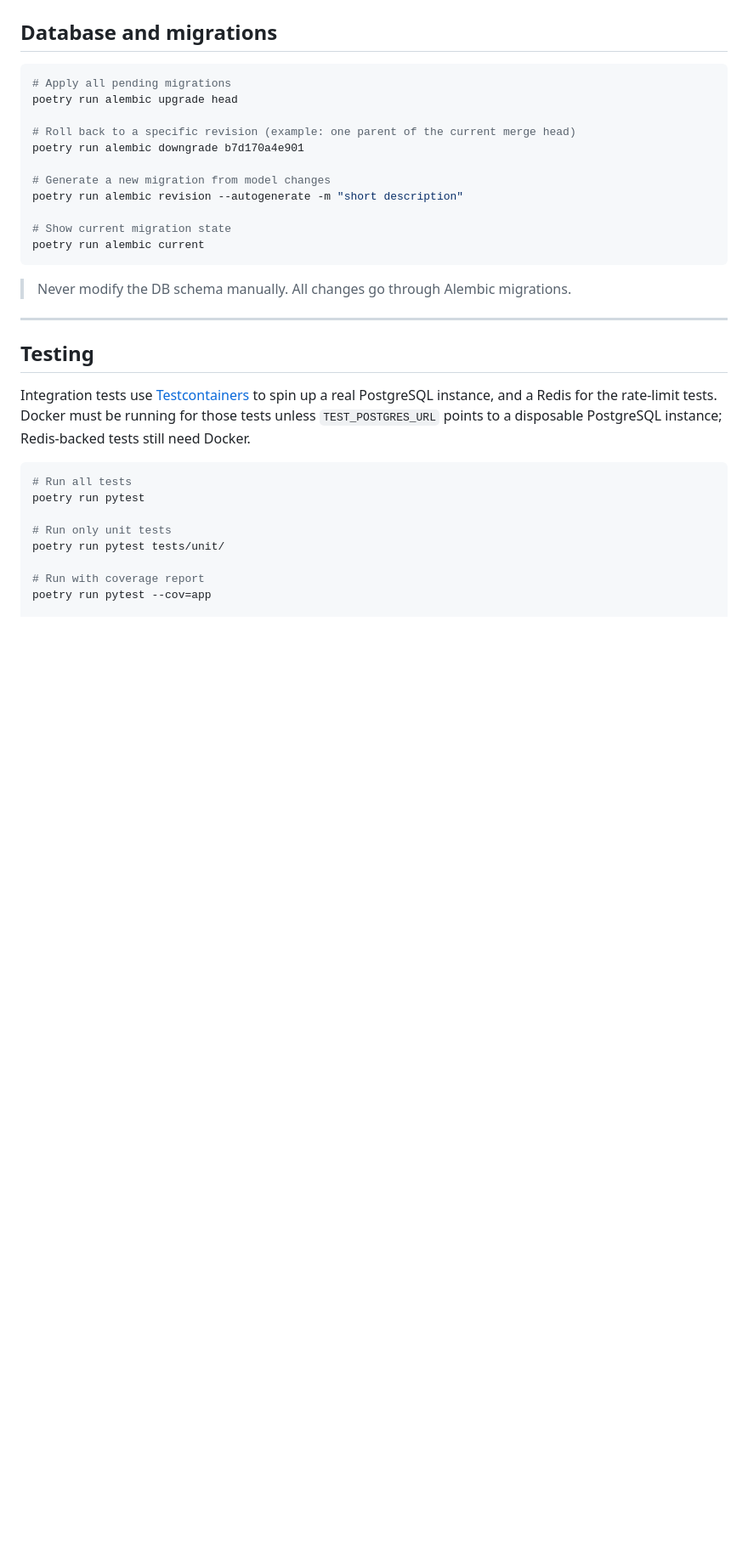
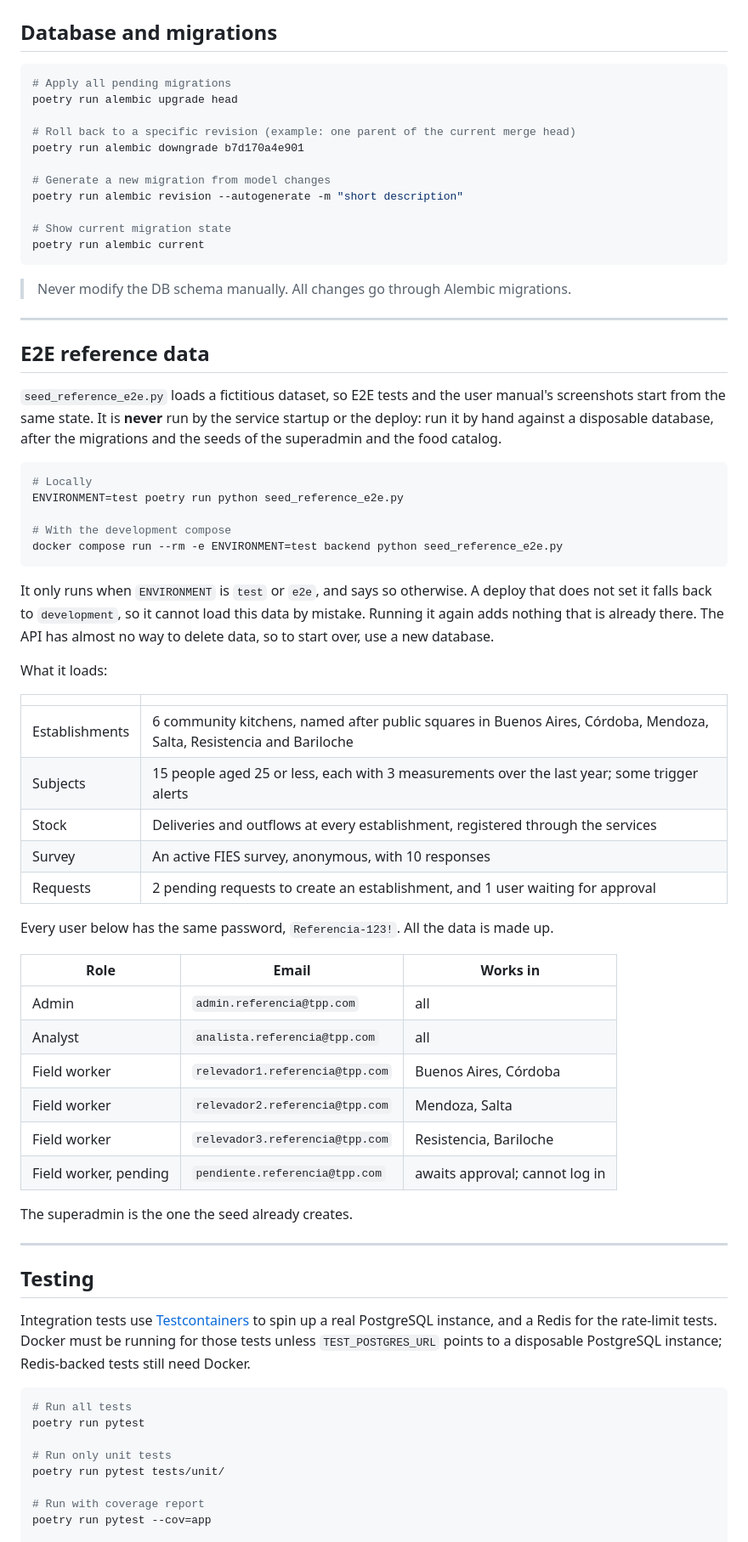
Before and after one commit to IngenieriaParaLaAlimentacion/backend, a Markdown page: docs/commands.md, the part around the change. Shown at 85% size. Drawn GitHub-style; blank space fills up the shorter version.

Commit message:
docs: document the E2E reference data seed and record its decisions

````diff
--- a/docs/commands.md
+++ b/docs/commands.md
@@ -62,6 +62,45 @@ poetry run alembic current
 ```
 
 > Never modify the DB schema manually. All changes go through Alembic migrations.
+
+---
+
+## E2E reference data
+
+`seed_reference_e2e.py` loads a fictitious dataset, so E2E tests and the user manual's screenshots start from the same state. It is **never** run by the service startup or the deploy: run it by hand against a disposable database, after the migrations and the seeds of the superadmin and the food catalog.
+
+```bash
+# Locally
+ENVIRONMENT=test poetry run python seed_reference_e2e.py
+
+# With the development compose
+docker compose run --rm -e ENVIRONMENT=test backend python seed_reference_e2e.py
+```
+
+It only runs when `ENVIRONMENT` is `test` or `e2e`, and says so otherwise. A deploy that does not set it falls back to `development`, so it cannot load this data by mistake. Running it again adds nothing that is already there. The API has almost no way to delete data, so to start over, use a new database.
+
+What it loads:
+
+| | |
+|---|---|
+| Establishments | 6 community kitchens, named after public squares in Buenos Aires, Córdoba, Mendoza, Salta, Resistencia and Bariloche |
+| Subjects | 15 people aged 25 or less, each with 3 measurements over the last year; some trigger alerts |
+| Stock | Deliveries and outflows at every establishment, registered through the services |
+| Survey | An active FIES survey, anonymous, with 10 responses |
+| Requests | 2 pending requests to create an establishment, and 1 user waiting for approval |
+
+Every user below has the same password, `Referencia-123!`. All the data is made up.
+
+| Role | Email | Works in |
+|---|---|---|
+| Admin | `admin.referencia@tpp.com` | all |
+| Analyst | `analista.referencia@tpp.com` | all |
+| Field worker | `relevador1.referencia@tpp.com` | Buenos Aires, Córdoba |
+| Field worker | `relevador2.referencia@tpp.com` | Mendoza, Salta |
+| Field worker | `relevador3.referencia@tpp.com` | Resistencia, Bariloche |
+| Field worker, pending | `pendiente.referencia@tpp.com` | awaits approval; cannot log in |
+
+The superadmin is the one the seed already creates.
 
 ---
 
````
Also changed, not shown: docs/adr/0025-e2e-reference-data-seed.md (added, +124 -0 lines).
